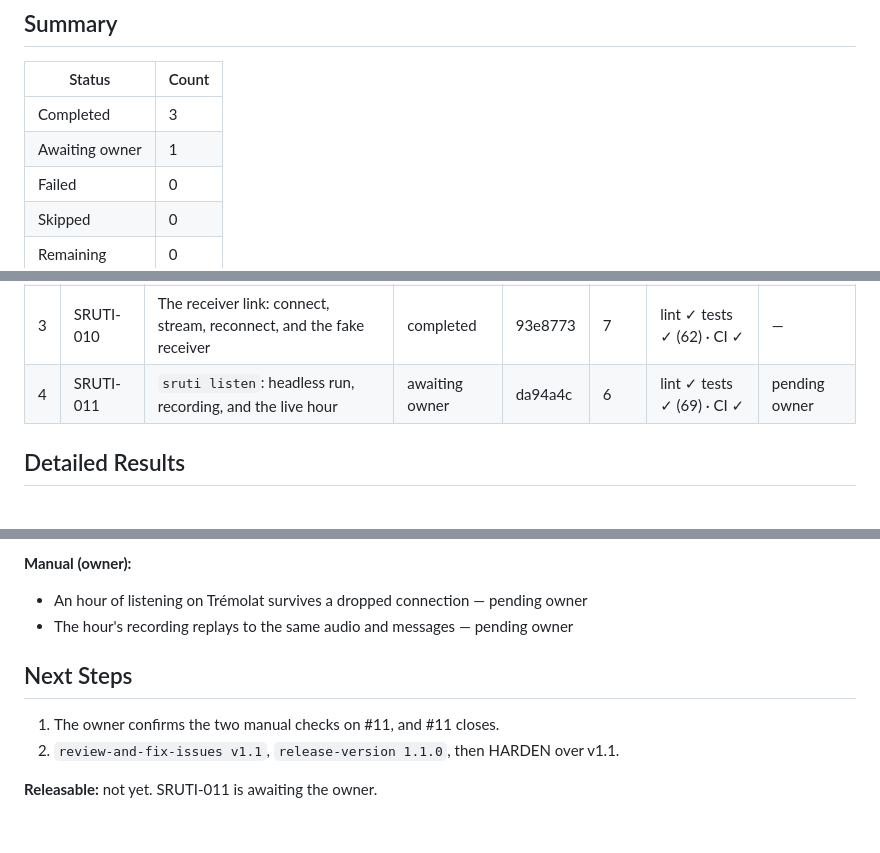
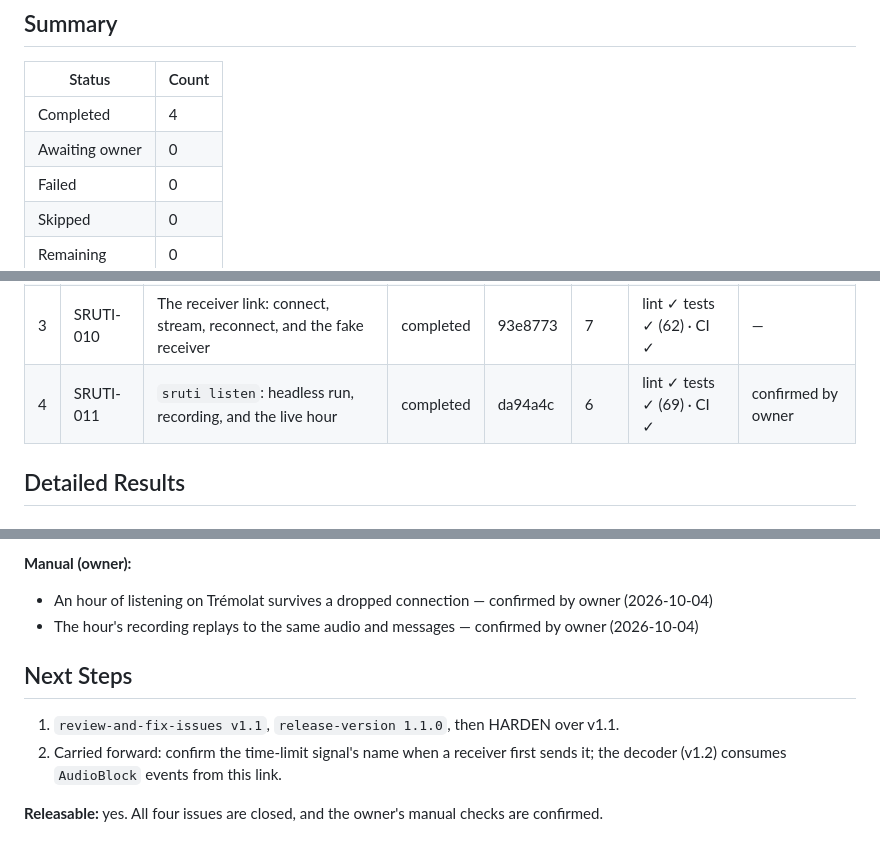
Before and after one commit to ichMaster/sruti, a Markdown page: specification/implementation/v1.1-execution-report.md, 3 parts joined by grey strips. Rendered like a GitHub page.

Commit message:
docs: v1.1 execution report — owner checks confirmed
Co-Authored-By: Claude Opus 5.5 <noreply@anthropic.com>

```diff
--- a/specification/implementation/v1.1-execution-report.md
+++ b/specification/implementation/v1.1-execution-report.md
@@ -10,8 +10,8 @@
 
 | Status | Count |
 |--------|-------|
-| Completed | 3 |
-| Awaiting owner | 1 |
+| Completed | 4 |
+| Awaiting owner | 0 |
 | Failed | 0 |
 | Skipped | 0 |
 | Remaining | 0 |
@@ -23,7 +23,7 @@
 | 1 | SRUTI-008 | Project skeleton, configuration, event stream and CI | completed | 1f61665 | 13 | lint ✓ tests ✓ (26) · CI ✓ | — |
 | 2 | SRUTI-009 | The receiver protocol: messages, audio frames, the capture | completed | 07e99e6 | 6 | lint ✓ tests ✓ (51) · CI ✓ | — |
 | 3 | SRUTI-010 | The receiver link: connect, stream, reconnect, and the fake receiver | completed | 93e8773 | 7 | lint ✓ tests ✓ (62) · CI ✓ | — |
-| 4 | SRUTI-011 | `sruti listen`: headless run, recording, and the live hour | awaiting owner | da94a4c | 6 | lint ✓ tests ✓ (69) · CI ✓ | pending owner |
+| 4 | SRUTI-011 | `sruti listen`: headless run, recording, and the live hour | completed | da94a4c | 6 | lint ✓ tests ✓ (69) · CI ✓ | confirmed by owner |
 
 ## Detailed Results
 
@@ -86,12 +86,13 @@
   (43,114,496 samples, 59.9 min) and identical received messages (475).
 
 **Manual (owner):**
-- An hour of listening on Trémolat survives a dropped connection — pending owner
-- The hour's recording replays to the same audio and messages — pending owner
+- An hour of listening on Trémolat survives a dropped connection — confirmed by owner (2026-10-04)
+- The hour's recording replays to the same audio and messages — confirmed by owner (2026-10-04)
 
 ## Next Steps
 
-1. The owner confirms the two manual checks on #11, and #11 closes.
-2. `review-and-fix-issues v1.1`, `release-version 1.1.0`, then HARDEN over v1.1.
+1. `review-and-fix-issues v1.1`, `release-version 1.1.0`, then HARDEN over v1.1.
+2. Carried forward: confirm the time-limit signal's name when a receiver first sends it; the decoder (v1.2)
+   consumes `AudioBlock` events from this link.
 
-**Releasable:** not yet. SRUTI-011 is awaiting the owner.
+**Releasable:** yes. All four issues are closed, and the owner's manual checks are confirmed.
```
Also changed, not shown: other parts of specification/implementation/v1.1-execution-report.md (+1 -1 lines).
